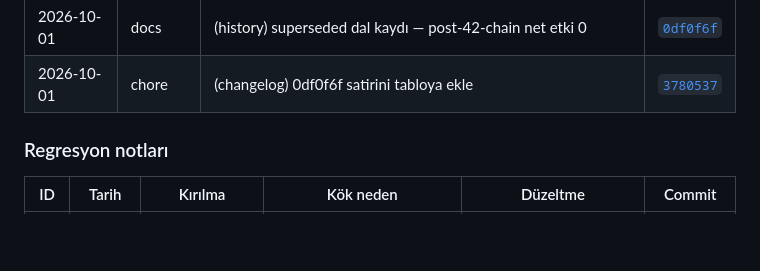
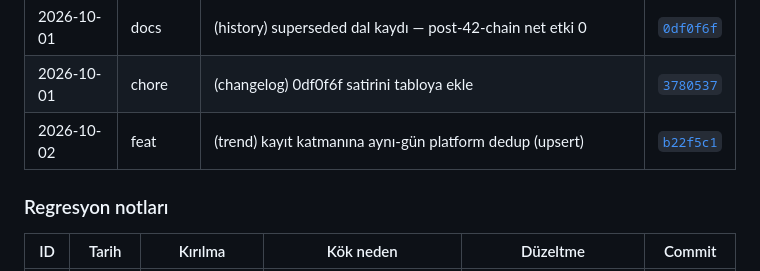
Before and after one commit to ali-han-kaya/leibniz2, a Markdown page: README.md, the part around the change. Drawn GitHub-style; blank space fills up the shorter version.

Commit message:
chore(changelog): b22f5c1 satirini tabloya ekle
Generated with Codebuff
Co-Authored-By: Codebuff <noreply@codebuff.com>

```diff
--- a/README.md
+++ b/README.md
@@ -513,6 +513,7 @@ içindedir ve `unzip` ile yeniden üretilebilir.
 | 2026-10-01 | chore | (changelog) 7f1a3c6 satirini tabloya ekle | [`e08ef41`](https://github.com/ali-han-kaya/leibniz2/commit/e08ef41) |
 | 2026-10-01 | docs | (history) superseded dal kaydı — post-42-chain net etki 0 | [`0df0f6f`](https://github.com/ali-han-kaya/leibniz2/commit/0df0f6f) |
 | 2026-10-01 | chore | (changelog) 0df0f6f satirini tabloya ekle | [`3780537`](https://github.com/ali-han-kaya/leibniz2/commit/3780537) |
+| 2026-10-02 | feat | (trend) kayıt katmanına aynı-gün platform dedup (upsert) | [`b22f5c1`](https://github.com/ali-han-kaya/leibniz2/commit/b22f5c1) |
 
 ### Regresyon notları
 
```
